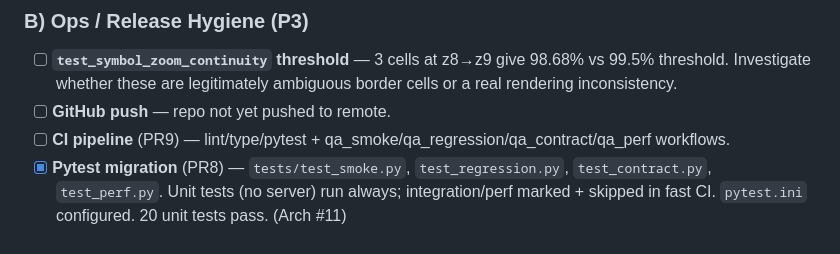
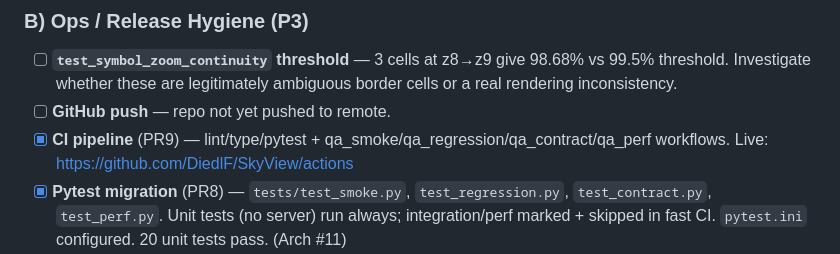
Before and after one commit to DiedlF/SkyView, a Markdown page: TODO.md, the part around the change. GitHub-like rendering.

Commit message:
docs: TODO [x] CI pipeline + GitHub push

```diff
--- a/TODO.md
+++ b/TODO.md
@@ -33,7 +33,7 @@
 
 - [ ] **`test_symbol_zoom_continuity` threshold** — 3 cells at z8→z9 give 98.68% vs 99.5% threshold. Investigate whether these are legitimately ambiguous border cells or a real rendering inconsistency.
 - [ ] **GitHub push** — repo not yet pushed to remote.
-- [ ] **CI pipeline** (PR9) — lint/type/pytest + qa_smoke/qa_regression/qa_contract/qa_perf workflows.
+- [x] **CI pipeline** (PR9) — lint/type/pytest + qa_smoke/qa_regression/qa_contract/qa_perf workflows. Live: https://github.com/DiedlF/SkyView/actions
 - [x] **Pytest migration** (PR8) — `tests/test_smoke.py`, `test_regression.py`, `test_contract.py`, `test_perf.py`. Unit tests (no server) run always; integration/perf marked + skipped in fast CI. `pytest.ini` configured. 20 unit tests pass. (Arch #11)
 - [ ] **Marker secret startup policy** — warn/error at startup when `SKYVIEW_MARKER_AUTH_SECRET` missing/weak; add rotation notes to ops docs. (PR10)
 - [ ] **CORS production** — doc that `SKYVIEW_CORS_ORIGINS` must be set to real hostname before public deploy; default already safe (localhost allowlist). (PR11)
```
